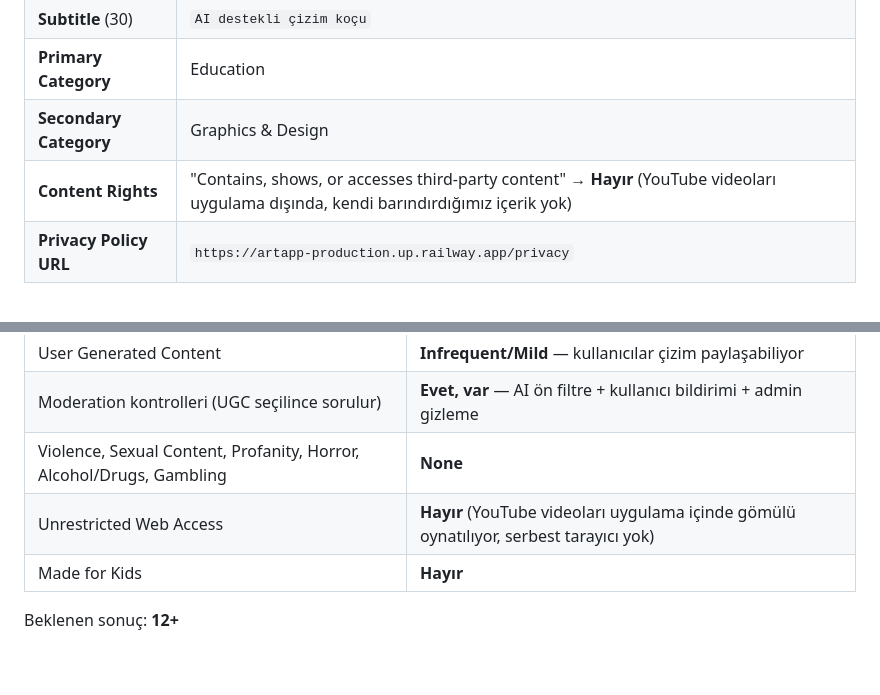
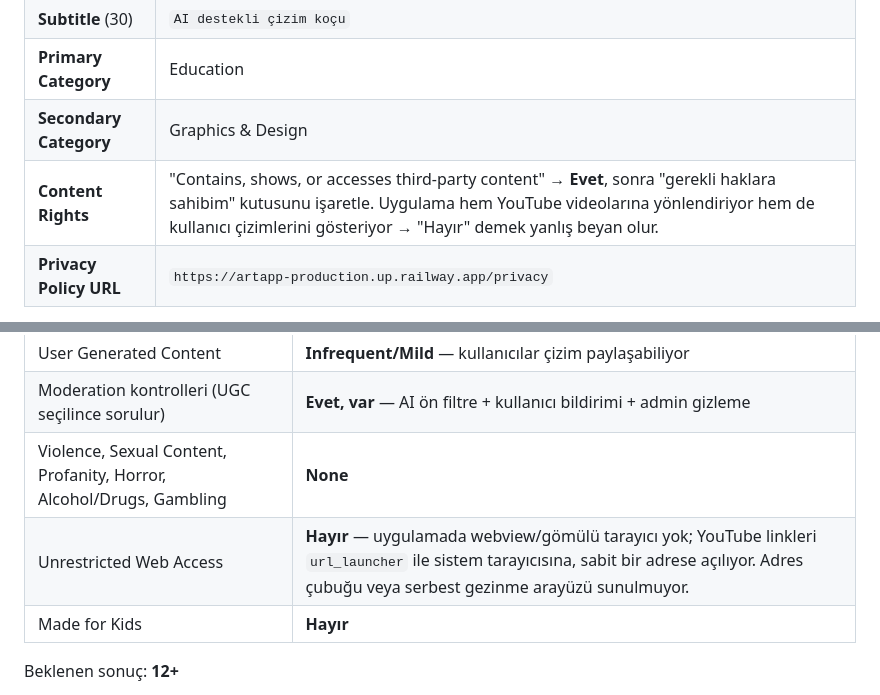
Before and after one commit to ismetinan/ArtApp, a Markdown page: store_assets/appstore_listing.md, 2 parts joined by grey strips. Rendered like a GitHub page; blank space fills up the shorter version.

Commit message:
App Store: Content Rights cevabını düzelt
Uygulama YouTube'a yönlendiriyor ve kullanıcı çizimlerini gösteriyor →
"third-party content" sorusunun cevabı Evet. Unrestricted Web Access notu da
kodla eşleştirildi: webview yok, url_launcher ile sistem tarayıcısı.

Co-Authored-By: Claude Opus 5 <noreply@anthropic.com>
Claude-Session: https://claude.ai/code/session_013uApXC7AZpaZC2Yre7msMK

```diff
--- a/store_assets/appstore_listing.md
+++ b/store_assets/appstore_listing.md
@@ -17,7 +17,7 @@ false). Metinlerde jeton satın almadan bahsedilmiyor — bahsedilirse Apple
 | **Subtitle** (30) | `AI destekli çizim koçu` |
 | **Primary Category** | Education |
 | **Secondary Category** | Graphics & Design |
-| **Content Rights** | "Contains, shows, or accesses third-party content" → **Hayır** (YouTube videoları uygulama dışında, kendi barındırdığımız içerik yok) |
+| **Content Rights** | "Contains, shows, or accesses third-party content" → **Evet**, sonra "gerekli haklara sahibim" kutusunu işaretle. Uygulama hem YouTube videolarına yönlendiriyor hem de kullanıcı çizimlerini gösteriyor → "Hayır" demek yanlış beyan olur. |
 | **Privacy Policy URL** | `https://artapp-production.up.railway.app/privacy` |
 
 EN subtitle (English (U.S.) yerelleştirmesi eklersen): `AI-powered drawing coach`
@@ -149,7 +149,7 @@ Ankette kritik cevaplar:
 | User Generated Content | **Infrequent/Mild** — kullanıcılar çizim paylaşabiliyor |
 | Moderation kontrolleri (UGC seçilince sorulur) | **Evet, var** — AI ön filtre + kullanıcı bildirimi + admin gizleme |
 | Violence, Sexual Content, Profanity, Horror, Alcohol/Drugs, Gambling | **None** |
-| Unrestricted Web Access | **Hayır** (YouTube videoları uygulama içinde gömülü oynatılıyor, serbest tarayıcı yok) |
+| Unrestricted Web Access | **Hayır** — uygulamada webview/gömülü tarayıcı yok; YouTube linkleri `url_launcher` ile sistem tarayıcısına, sabit bir adrese açılıyor. Adres çubuğu veya serbest gezinme arayüzü sunulmuyor. |
 | Made for Kids | **Hayır** |
 
 Beklenen sonuç: **12+**
```
